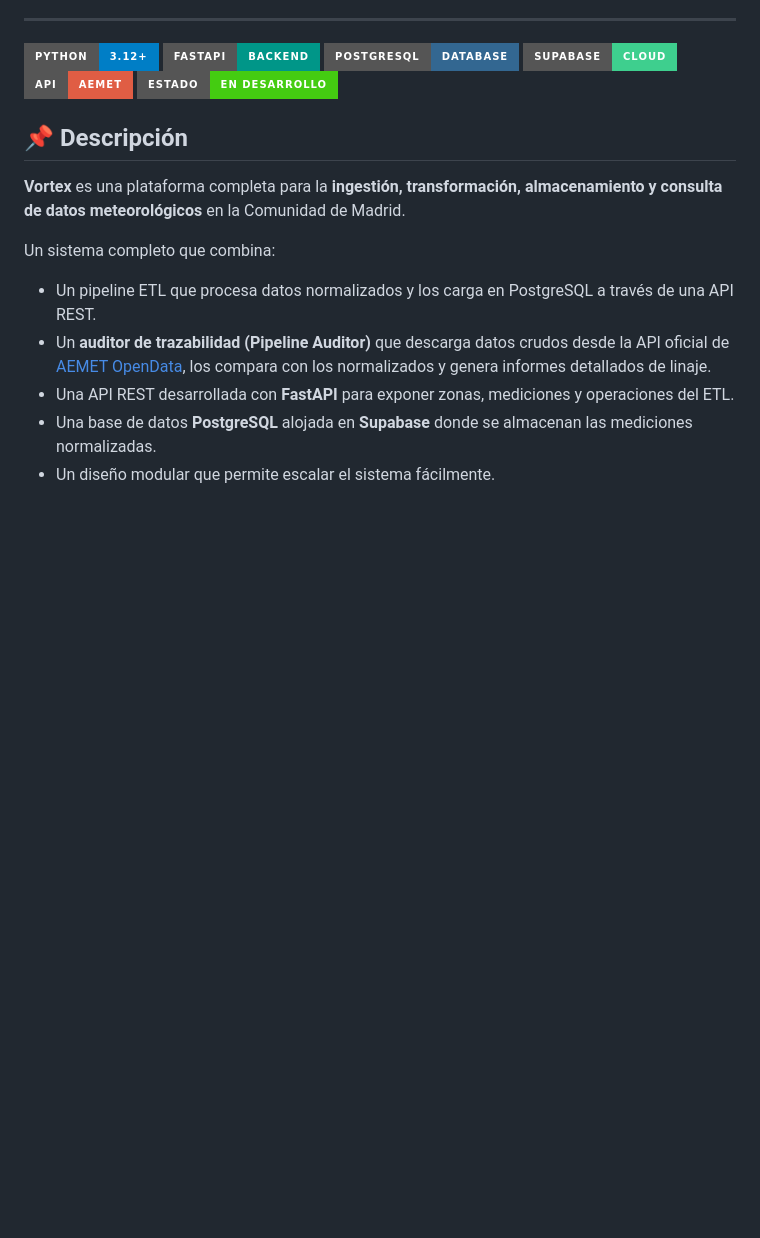
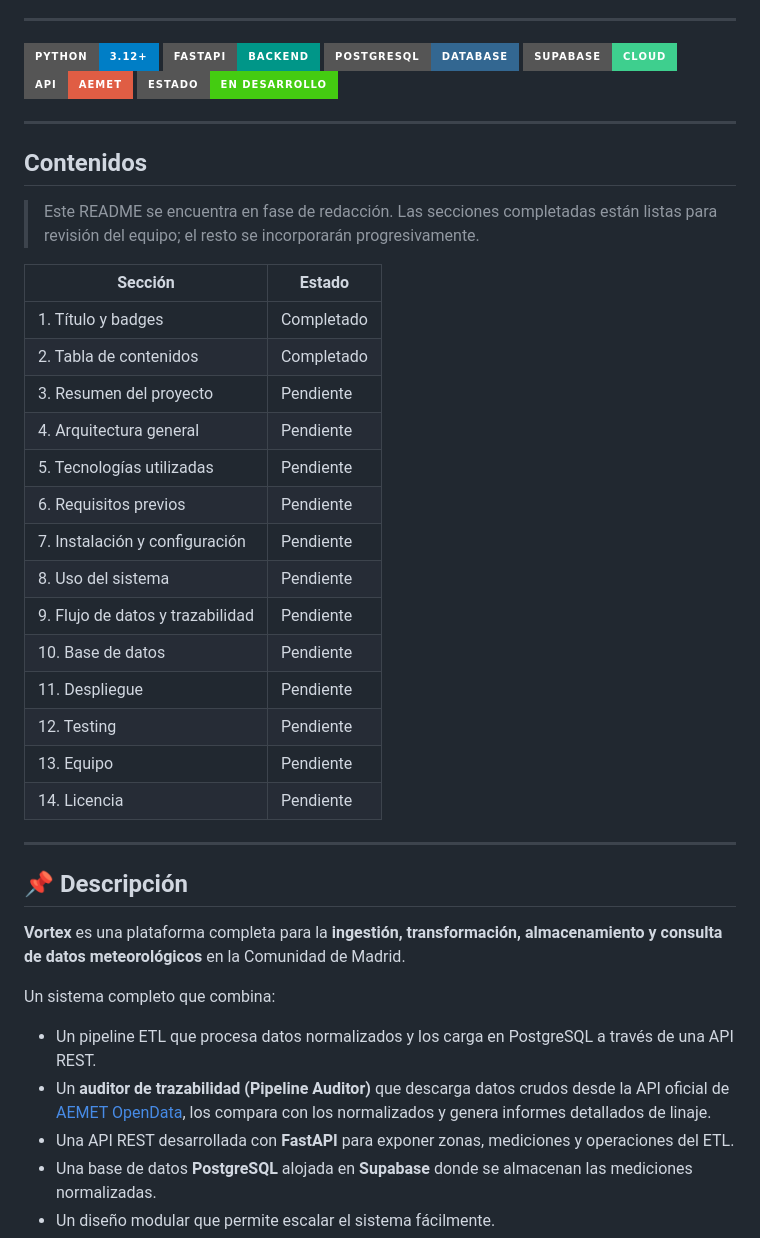
Before and after one commit to SiR0N/Bootcamp_Proyecto_3_Vortex, a Markdown page: README.md, the part around the change. GitHub-like rendering; badges without logos; blank space fills up the shorter version.

Commit message:
docs: add Table of Contents section

```diff
--- a/README.md
+++ b/README.md
@@ -12,6 +12,31 @@
    ![Supabase](https://img.shields.io/badge/Supabase-Cloud-3ECF8E?style=for-the-badge&logo=supabase&logoColor=white)
    ![AEMET](https://img.shields.io/badge/API-AEMET-red?style=for-the-badge)
    ![Estado](https://img.shields.io/badge/Estado-En%20desarrollo-success?style=for-the-badge)
+
+---
+
+## Contenidos
+
+> Este README se encuentra en fase de redacción. Las secciones completadas están listas para revisión del equipo; el resto se incorporarán progresivamente.
+
+| Sección | Estado |
+|---------|--------|
+| 1. Título y badges | Completado |
+| 2. Tabla de contenidos | Completado |
+| 3. Resumen del proyecto | Pendiente |
+| 4. Arquitectura general | Pendiente |
+| 5. Tecnologías utilizadas | Pendiente |
+| 6. Requisitos previos | Pendiente |
+| 7. Instalación y configuración | Pendiente |
+| 8. Uso del sistema | Pendiente |
+| 9. Flujo de datos y trazabilidad | Pendiente |
+| 10. Base de datos | Pendiente |
+| 11. Despliegue | Pendiente |
+| 12. Testing | Pendiente |
+| 13. Equipo | Pendiente |
+| 14. Licencia | Pendiente |
+
+---
 
 ## 📌 Descripción
 
```
